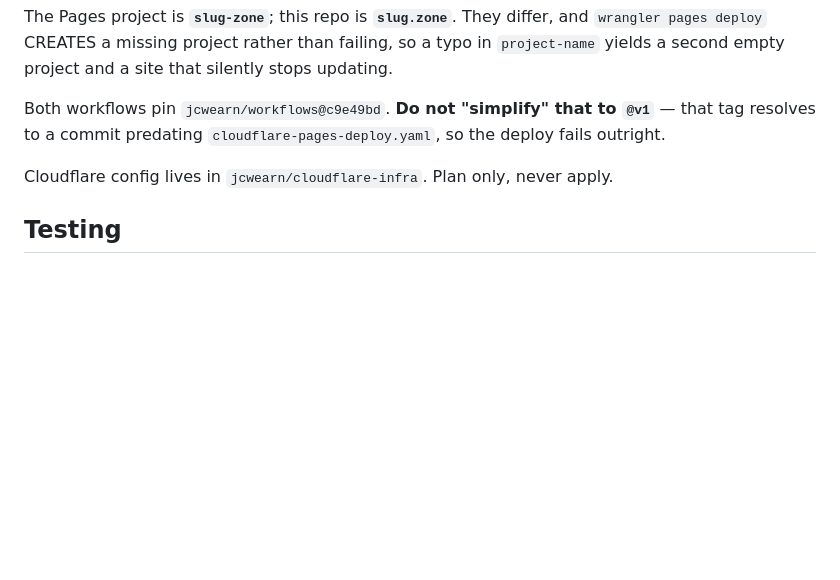
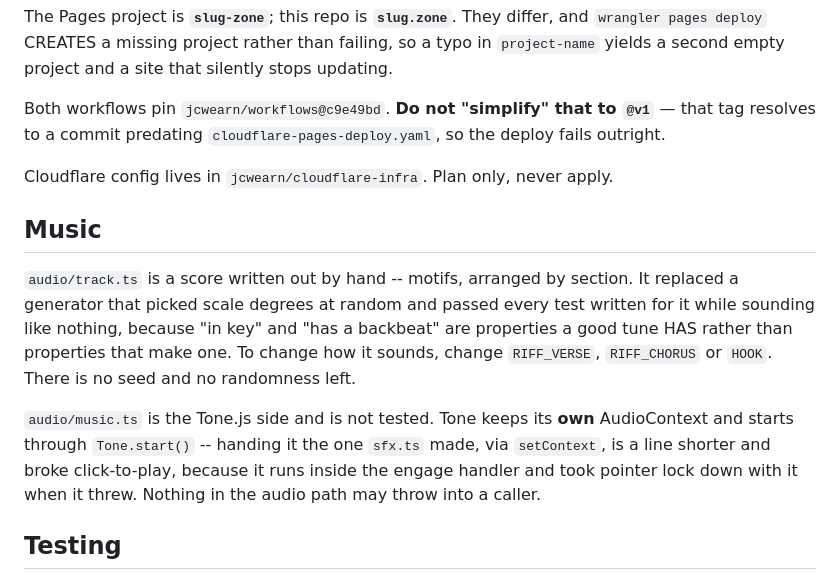
Before and after one commit to jcwearn/slug.zone, a Markdown page: CLAUDE.md, the part around the change. Rendered like a GitHub page; blank space fills up the shorter version.

```diff
--- a/CLAUDE.md
+++ b/CLAUDE.md
@@ -116,6 +116,21 @@ Both workflows pin `jcwearn/workflows@c9e49bd`. **Do not "simplify" that to
 
 Cloudflare config lives in `jcwearn/cloudflare-infra`. Plan only, never apply.
 
+## Music
+
+`audio/track.ts` is a score written out by hand -- motifs, arranged by section.
+It replaced a generator that picked scale degrees at random and passed every
+test written for it while sounding like nothing, because "in key" and "has a
+backbeat" are properties a good tune HAS rather than properties that make one.
+To change how it sounds, change `RIFF_VERSE`, `RIFF_CHORUS` or `HOOK`. There is
+no seed and no randomness left.
+
+`audio/music.ts` is the Tone.js side and is not tested. Tone keeps its **own**
+AudioContext and starts through `Tone.start()` -- handing it the one `sfx.ts`
+made, via `setContext`, is a line shorter and broke click-to-play, because it
+runs inside the engage handler and took pointer lock down with it when it
+threw. Nothing in the audio path may throw into a caller.
+
 ## Testing
 
 Pure logic is tested; rendering is not. Collision, level parsing, the enemy state
```
Also changed, not shown: 1 other file.
